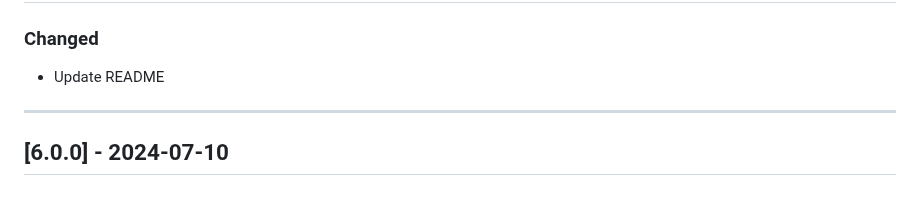
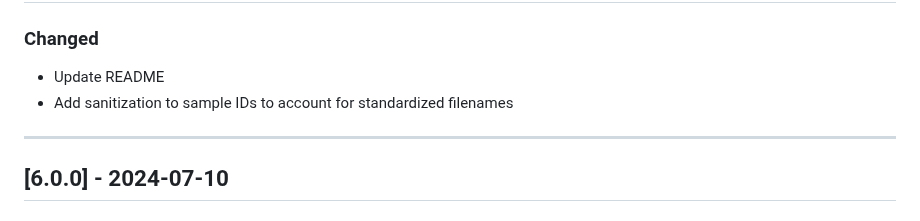
Before and after one commit to uclahs-cds/metapipeline-DNA, a Markdown page: CHANGELOG.md, the part around the change. Rendered like a GitHub page.

Commit message:
Update CHANGELOG

```diff
--- a/CHANGELOG.md
+++ b/CHANGELOG.md
@@ -10,6 +10,7 @@ This project adheres to [Semantic Versioning](https://semver.org/spec/v2.0.0.htm
 ## [Unreleased]
 ### Changed
 + Update README
++ Add sanitization to sample IDs to account for standardized filenames
 
 ---
 
```
